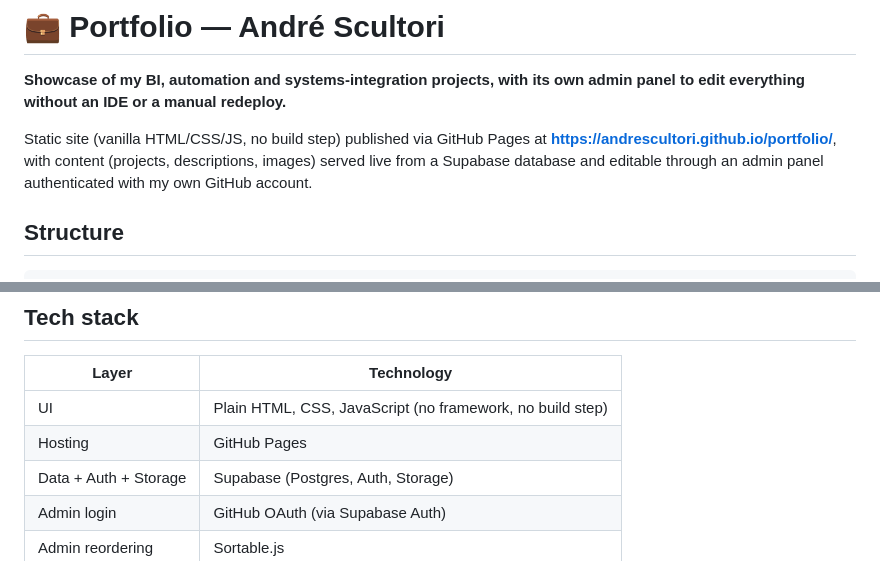
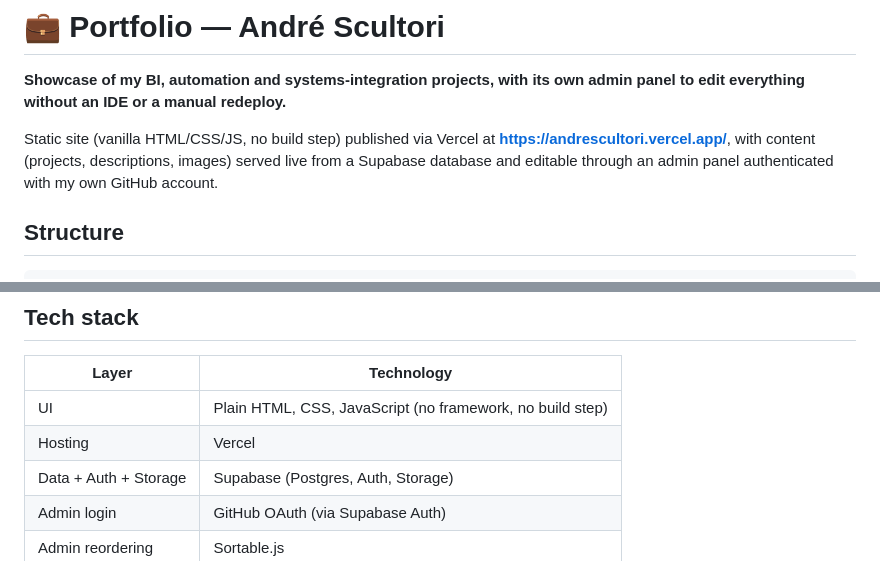
Before and after one commit to andrescultori/portfolio, a Markdown page: README.en.md, 2 parts joined by grey strips. Rendered like a GitHub page.

Commit message:
Atualiza README para refletir deploy no Vercel
Substitui as referências ao GitHub Pages pela URL de produção
em andrescultori.vercel.app.

Co-Authored-By: Claude Sonnet 5 <noreply@anthropic.com>
Claude-Session: https://claude.ai/code/session_01PxW2iYu8uRw2rYxLNSKjFb

```diff
--- a/README.en.md
+++ b/README.en.md
@@ -4,7 +4,7 @@
 
 **Showcase of my BI, automation and systems-integration projects, with its own admin panel to edit everything without an IDE or a manual redeploy.**
 
-Static site (vanilla HTML/CSS/JS, no build step) published via GitHub Pages at **https://andrescultori.github.io/portfolio/**, with content (projects, descriptions, images) served live from a Supabase database and editable through an admin panel authenticated with my own GitHub account.
+Static site (vanilla HTML/CSS/JS, no build step) published via Vercel at **https://andrescultori.vercel.app/**, with content (projects, descriptions, images) served live from a Supabase database and editable through an admin panel authenticated with my own GitHub account.
 
 ## Structure
 
@@ -61,7 +61,7 @@ Content lives in a Supabase project shared with other apps of mine, with every t
 | Layer | Technology |
 |---|---|
 | UI | Plain HTML, CSS, JavaScript (no framework, no build step) |
-| Hosting | GitHub Pages |
+| Hosting | Vercel |
 | Data + Auth + Storage | Supabase (Postgres, Auth, Storage) |
 | Admin login | GitHub OAuth (via Supabase Auth) |
 | Admin reordering | Sortable.js |
```
Also changed, not shown: 1 other file.
